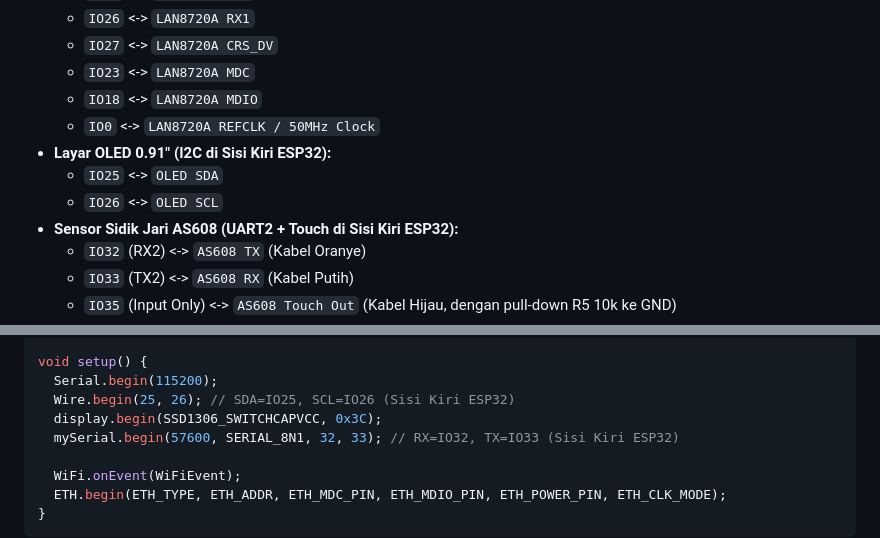
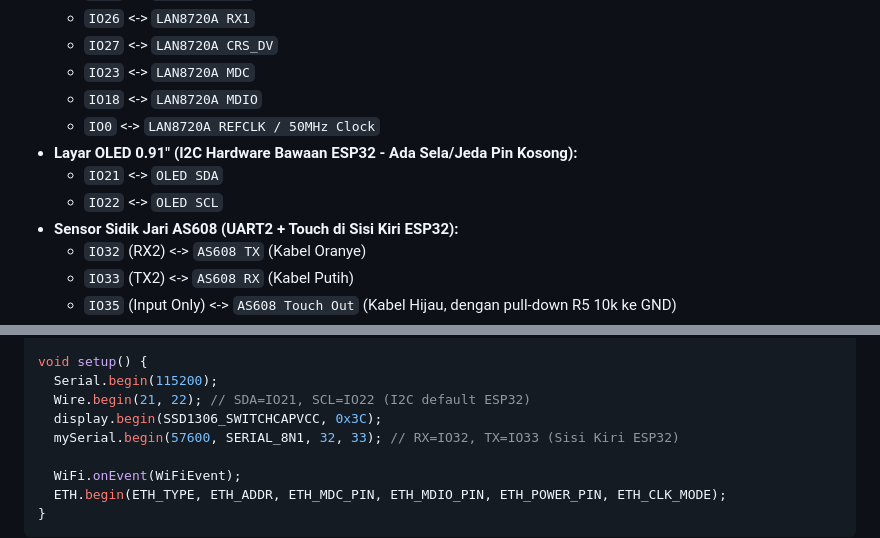
Before and after one commit to piw45/mesin-absensi-poe, a Markdown page: README.md, 2 parts joined by grey strips. Rendered like a GitHub page.

```diff
--- a/README.md
+++ b/README.md
@@ -106,9 +106,9 @@ Proyek ini menggunakan **Opsi 2**: modul Ethernet PHY **LAN8720A (RMII Native)**
   - `IO23` <-> `LAN8720A MDC`
   - `IO18` <-> `LAN8720A MDIO`
   - `IO0`  <-> `LAN8720A REFCLK / 50MHz Clock`
-* **Layar OLED 0.91" (I2C di Sisi Kiri ESP32):**
-  - `IO25` <-> `OLED SDA`
-  - `IO26` <-> `OLED SCL`
+* **Layar OLED 0.91" (I2C Hardware Bawaan ESP32 - Ada Sela/Jeda Pin Kosong):**
+  - `IO21` <-> `OLED SDA`
+  - `IO22` <-> `OLED SCL`
 * **Sensor Sidik Jari AS608 (UART2 + Touch di Sisi Kiri ESP32):**
   - `IO32` (RX2) <-> `AS608 TX` (Kabel Oranye)
   - `IO33` (TX2) <-> `AS608 RX` (Kabel Putih)
@@ -311,7 +312,7 @@ void WiFiEvent(WiFiEvent_t event) {
 
 void setup() {
   Serial.begin(115200);
-  Wire.begin(25, 26); // SDA=IO25, SCL=IO26 (Sisi Kiri ESP32)
+  Wire.begin(21, 22); // SDA=IO21, SCL=IO22 (I2C default ESP32)
   display.begin(SSD1306_SWITCHCAPVCC, 0x3C);
   mySerial.begin(57600, SERIAL_8N1, 32, 33); // RX=IO32, TX=IO33 (Sisi Kiri ESP32)
 
```
Also changed, not shown: other parts of README.md (+6 -5 lines), step2_wiring_oled.png, step3_wiring_fingerprint_as608.png, 1 other file.
